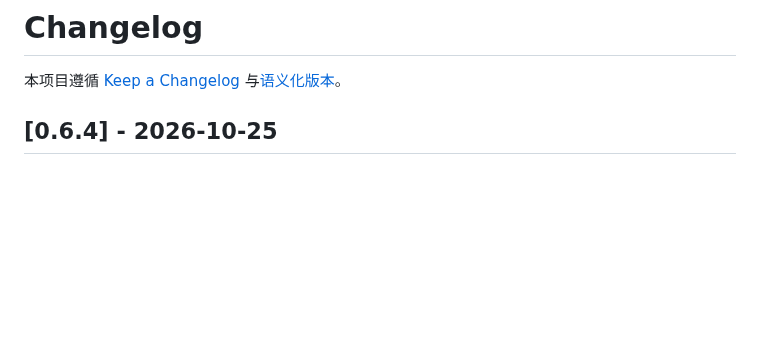
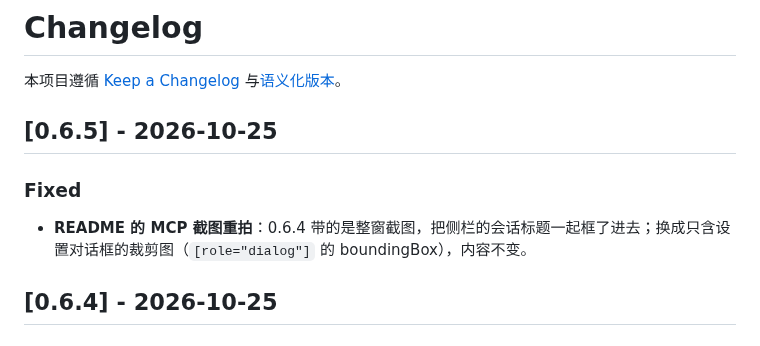
Before and after one commit to Max-Null/dsh-skill-mcp-center, a Markdown page: CHANGELOG.md, the part around the change. Rendered like a GitHub page; blank space fills up the shorter version.

Commit message:
docs(mcp): README 截图改为只截设置对话框（0.6.5）

```diff
--- a/CHANGELOG.md
+++ b/CHANGELOG.md
@@ -1,6 +1,12 @@
 # Changelog
 
 本项目遵循 [Keep a Changelog](https://keepachangelog.com/zh-CN/1.1.0/) 与[语义化版本](https://semver.org/lang/zh-CN/)。
+
+## [0.6.5] - 2026-10-25
+
+### Fixed
+
+- **README 的 MCP 截图重拍**：0.6.4 带的是整窗截图，把侧栏的会话标题一起框了进去；换成只含设置对话框的裁剪图（`[role="dialog"]` 的 boundingBox），内容不变。
 
 ## [0.6.4] - 2026-10-25
 
```
Also changed, not shown: docs/shots/mcp-switch-session-only.png, 1 other file.
